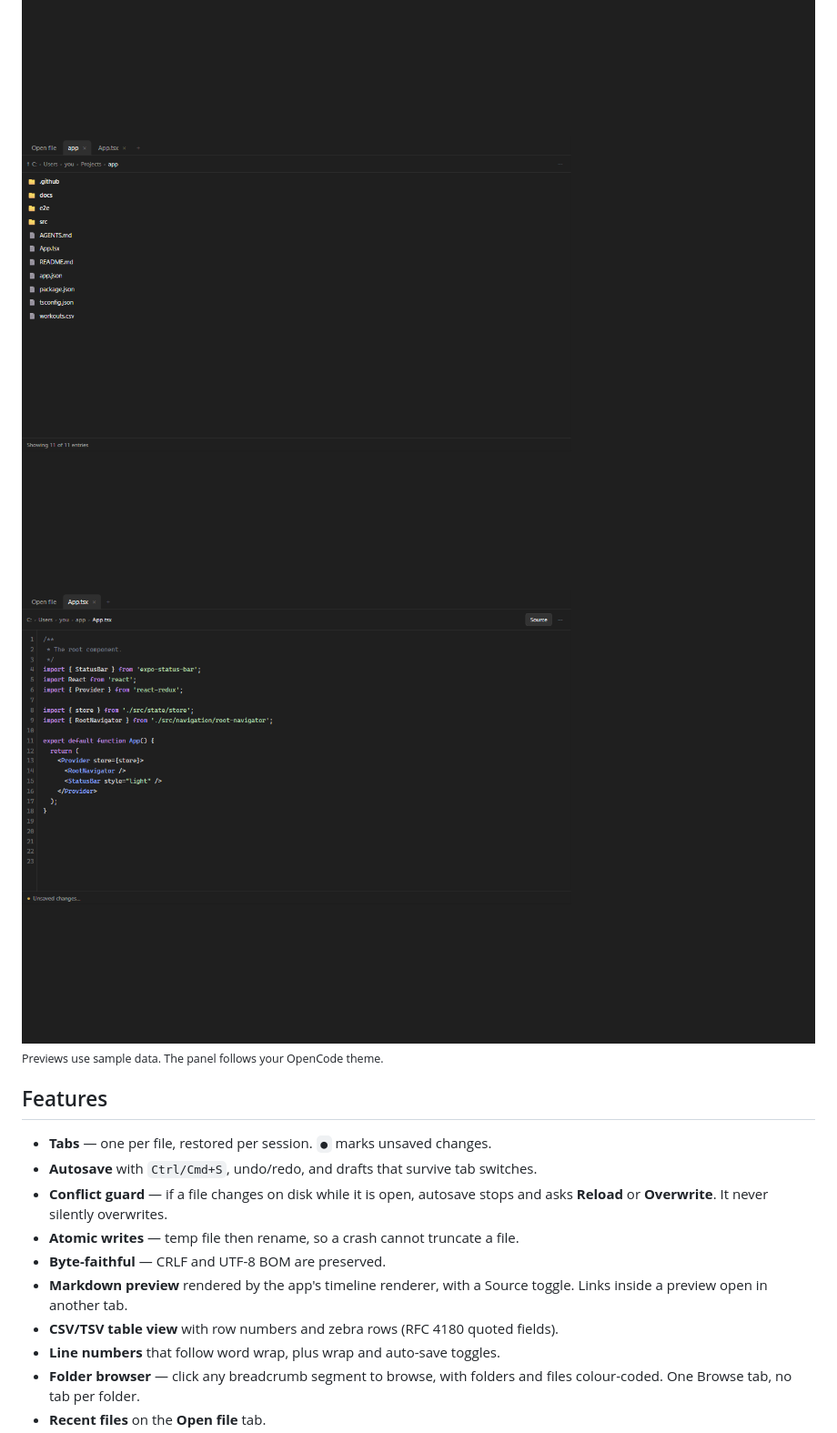
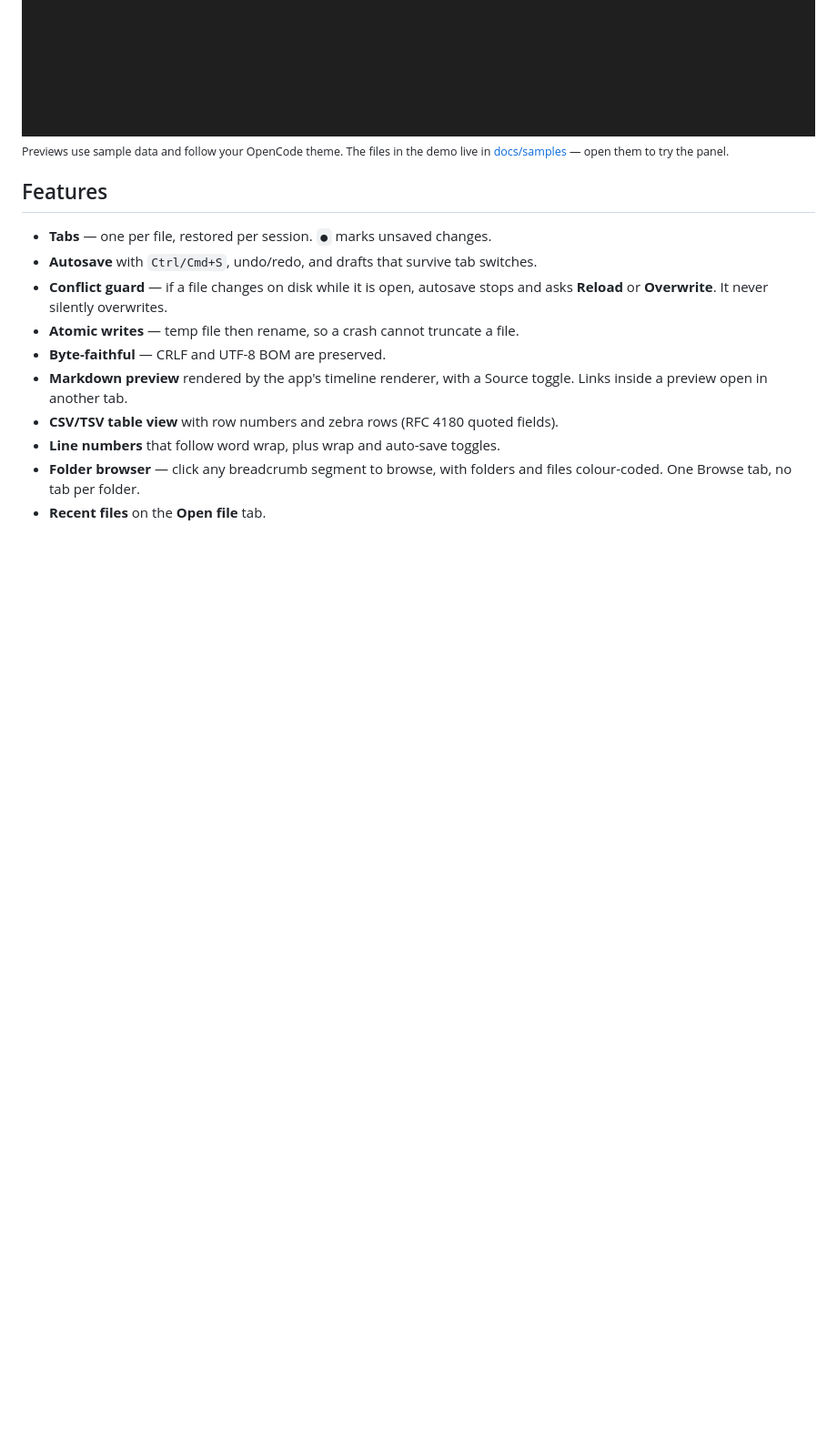
Before and after one commit to cheejiayuan512/opencode-file-editor, a Markdown page: README.md, the part around one of its changes. Shown at 91% size. GitHub-like rendering; blank space fills up the shorter version.

```diff
--- a/README.md
+++ b/README.md
@@ -19,10 +21,8 @@ Requires **OpenCode Desktop 2.2 or newer**.
 <img src="https://raw.githubusercontent.com/cheejiayuan512/opencode-file-editor/main/docs/table-view.png" alt="A CSV opened in the table view, with recent files in the side panel" width="880">
 
-<img src="https://raw.githubusercontent.com/cheejiayuan512/opencode-file-editor/main/docs/folder-browser.png" alt="Folder browser with folders in amber and files in neutral" width="880">
-
-<img src="https://raw.githubusercontent.com/cheejiayuan512/opencode-file-editor/main/docs/editor.png" alt="Source editor with line numbers and unsaved-changes marker" width="880">
-
-<sub>Previews use sample data. The panel follows your OpenCode theme.</sub>
+<sub>Previews use sample data and follow your OpenCode theme. The files in the
+demo live in <a href="https://github.com/cheejiayuan512/opencode-file-editor/tree/main/docs/samples">docs/samples</a> —
+open them to try the panel.</sub>
 
 ## Features
 
```
Also changed, not shown: other parts of README.md (+5 -26 lines), AGENTS.md (+24 -0 lines), CHANGELOG.md (+9 -0 lines), docs/samples/notes.md (added, +27 -0 lines), docs/demo.gif (added), docs/markdown-preview.png (added), 4 other files.
